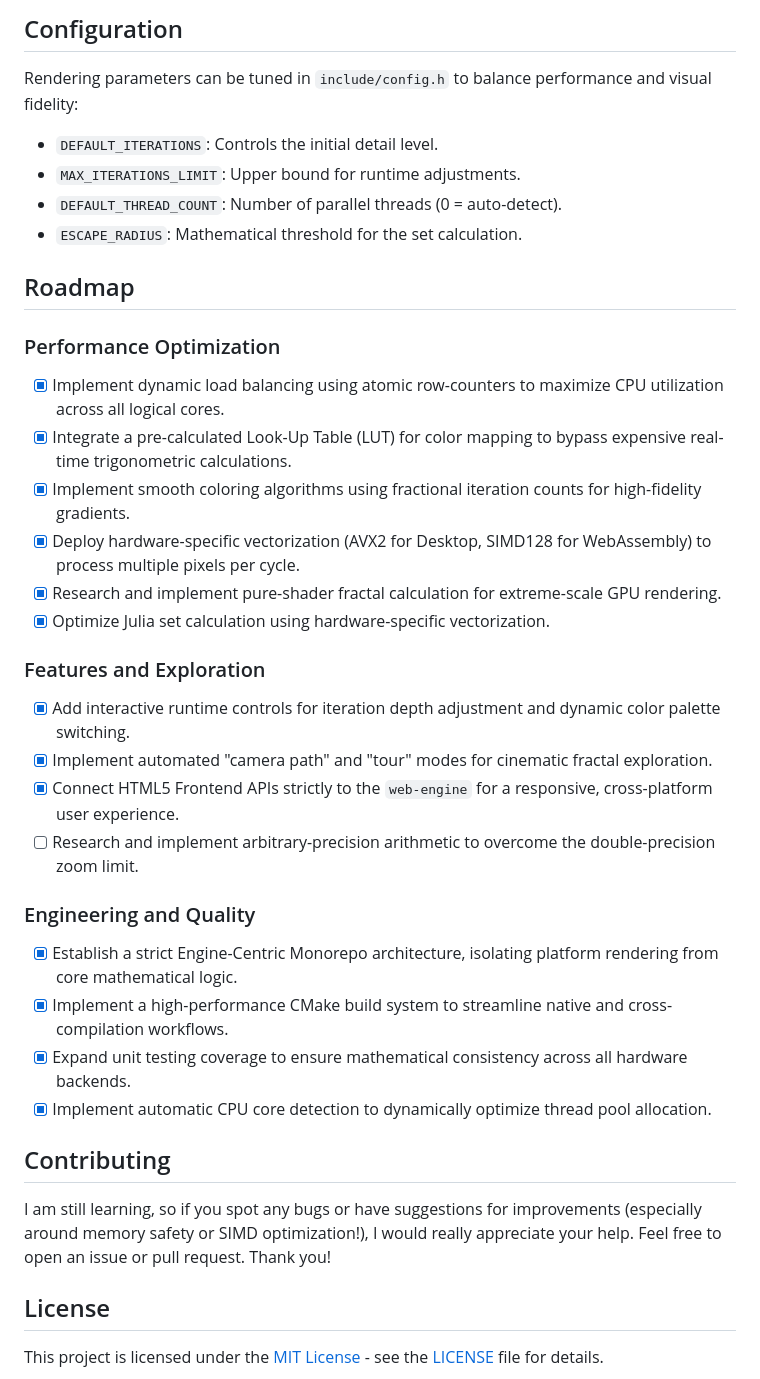
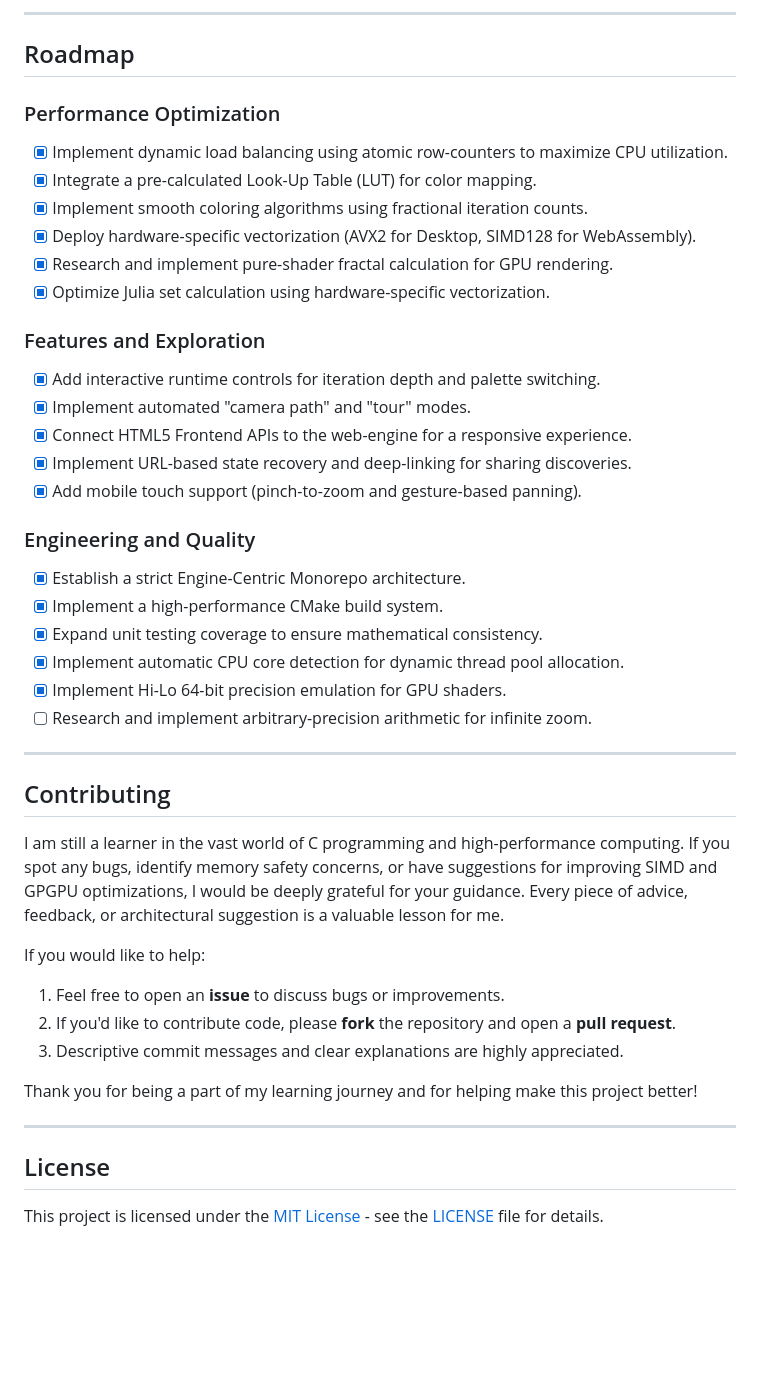
Before and after one commit to tiw302/mandelbrot-c, a Markdown page: README.md, the part around one of its changes. GitHub-like rendering; blank space fills up the shorter version.

````diff
--- a/README.md
+++ b/README.md
@@ -185,39 +168,46 @@ chmod +x build.sh
 ```
 
-## Configuration
-
-Rendering parameters can be tuned in `include/config.h` to balance performance and visual fidelity:
-
-- `DEFAULT_ITERATIONS`: Controls the initial detail level.
-- `MAX_ITERATIONS_LIMIT`: Upper bound for runtime adjustments.
-- `DEFAULT_THREAD_COUNT`: Number of parallel threads (0 = auto-detect).
-- `ESCAPE_RADIUS`: Mathematical threshold for the set calculation.
+---
 
 ## Roadmap
 
 ### Performance Optimization
-- [x] Implement dynamic load balancing using atomic row-counters to maximize CPU utilization across all logical cores.
-- [x] Integrate a pre-calculated Look-Up Table (LUT) for color mapping to bypass expensive real-time trigonometric calculations.
-- [x] Implement smooth coloring algorithms using fractional iteration counts for high-fidelity gradients.
-- [x] Deploy hardware-specific vectorization (AVX2 for Desktop, SIMD128 for WebAssembly) to process multiple pixels per cycle.
-- [x] Research and implement pure-shader fractal calculation for extreme-scale GPU rendering.
+- [x] Implement dynamic load balancing using atomic row-counters to maximize CPU utilization.
+- [x] Integrate a pre-calculated Look-Up Table (LUT) for color mapping.
+- [x] Implement smooth coloring algorithms using fractional iteration counts.
+- [x] Deploy hardware-specific vectorization (AVX2 for Desktop, SIMD128 for WebAssembly).
+- [x] Research and implement pure-shader fractal calculation for GPU rendering.
 - [x] Optimize Julia set calculation using hardware-specific vectorization.
 
 ### Features and Exploration
-- [x] Add interactive runtime controls for iteration depth adjustment and dynamic color palette switching.
-- [x] Implement automated "camera path" and "tour" modes for cinematic fractal exploration.
-- [x] Connect HTML5 Frontend APIs strictly to the `web-engine` for a responsive, cross-platform user experience.
-- [ ] Research and implement arbitrary-precision arithmetic to overcome the double-precision zoom limit.
+- [x] Add interactive runtime controls for iteration depth and palette switching.
+- [x] Implement automated "camera path" and "tour" modes.
+- [x] Connect HTML5 Frontend APIs to the web-engine for a responsive experience.
+- [x] Implement URL-based state recovery and deep-linking for sharing discoveries.
+- [x] Add mobile touch support (pinch-to-zoom and gesture-based panning).
 
 ### Engineering and Quality
-- [x] Establish a strict Engine-Centric Monorepo architecture, isolating platform rendering from core mathematical logic.
-- [x] Implement a high-performance CMake build system to streamline native and cross-compilation workflows.
-- [x] Expand unit testing coverage to ensure mathematical consistency across all hardware backends.
-- [x] Implement automatic CPU core detection to dynamically optimize thread pool allocation.
+- [x] Establish a strict Engine-Centric Monorepo architecture.
+- [x] Implement a high-performance CMake build system.
+- [x] Expand unit testing coverage to ensure mathematical consistency.
+- [x] Implement automatic CPU core detection for dynamic thread pool allocation.
+- [x] Implement Hi-Lo 64-bit precision emulation for GPU shaders.
+- [ ] Research and implement arbitrary-precision arithmetic for infinite zoom.
+
+---
 
 ## Contributing
 
-I am still learning, so if you spot any bugs or have suggestions for improvements (especially around memory safety or SIMD optimization!), I would really appreciate your help. Feel free to open an issue or pull request. Thank you!
+I am still a learner in the vast world of C programming and high-performance computing. If you spot any bugs, identify memory safety concerns, or have suggestions for improving SIMD and GPGPU optimizations, I would be deeply grateful for your guidance. Every piece of advice, feedback, or architectural suggestion is a valuable lesson for me.
+
+If you would like to help:
+1. Feel free to open an **issue** to discuss bugs or improvements.
+2. If you'd like to contribute code, please **fork** the repository and open a **pull request**.
+3. Descriptive commit messages and clear explanations are highly appreciated.
+
+Thank you for being a part of my learning journey and for helping make this project better!
+
+---
 
 ## License
 
````
Also changed, not shown: other parts of README.md (+100 -117 lines).
